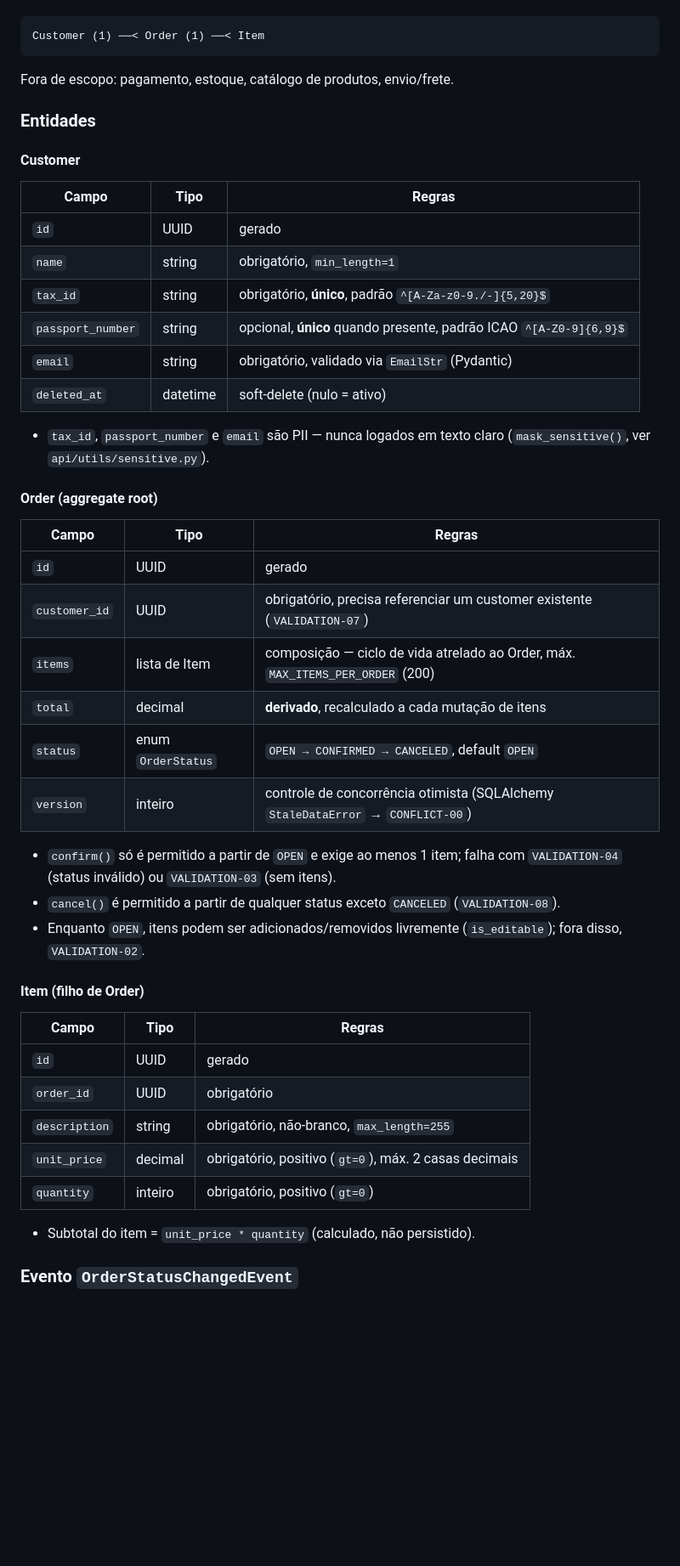
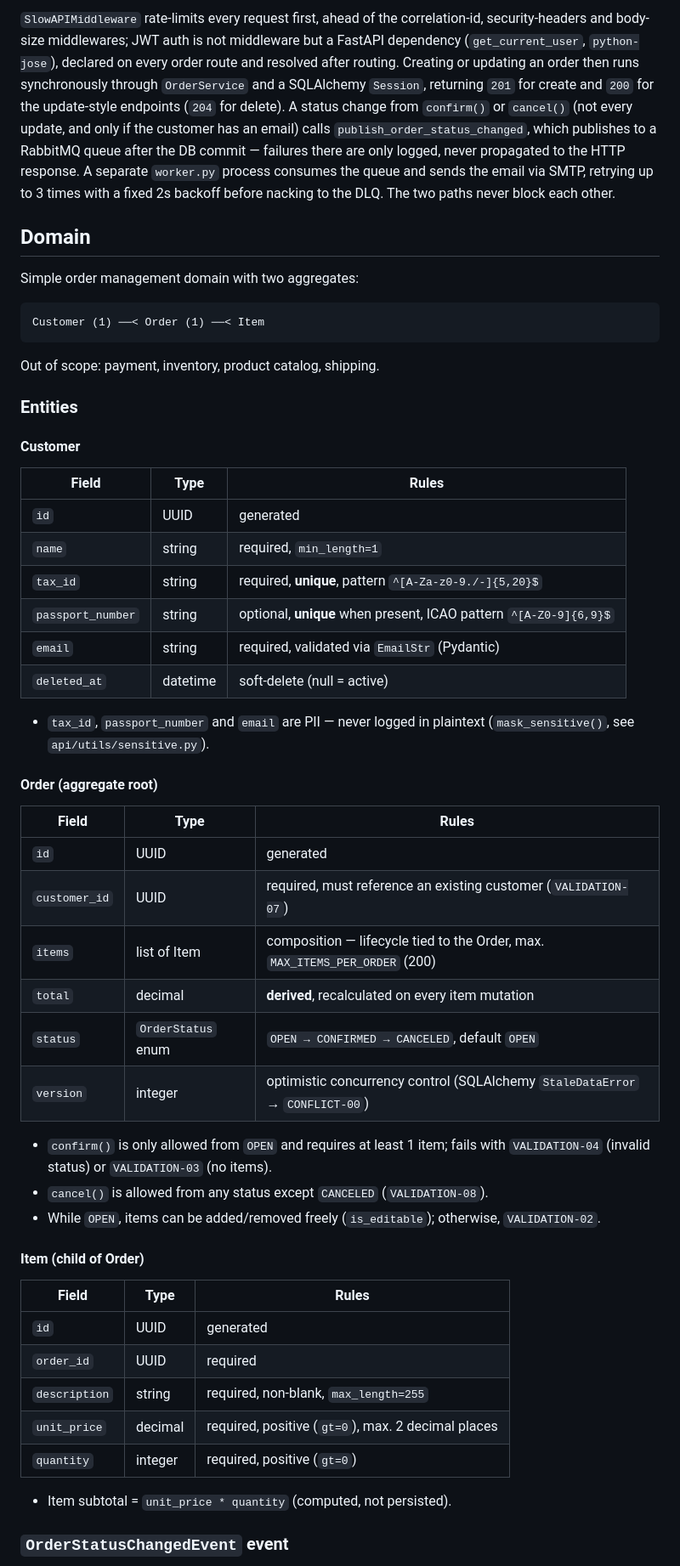
Before and after one commit to ronybrand/fastapi-order-api, a Markdown page: README.md, the part around one of its changes. Shown at 85% size. Rendered like a GitHub page; blank space fills up the shorter version.

````diff
--- a/README.md
+++ b/README.md
@@ -13,54 +29,69 @@ Domínio simples de gestão de pedidos com dois agregados:
+`SlowAPIMiddleware` rate-limits every request first, ahead of the correlation-id,
+security-headers and body-size middlewares; JWT auth is not middleware but a FastAPI
+dependency (`get_current_user`, `python-jose`), declared on every order route and resolved
+after routing. Creating or updating an order then runs synchronously through `OrderService`
+and a SQLAlchemy `Session`, returning `201` for create and `200` for the update-style
+endpoints (`204` for delete). A status change from `confirm()` or `cancel()` (not every
+update, and only if the customer has an email) calls `publish_order_status_changed`, which
+publishes to a RabbitMQ queue after the DB commit — failures there are only logged, never
+propagated to the HTTP response. A separate `worker.py` process consumes the queue and sends
+the email via SMTP, retrying up to 3 times with a fixed 2s backoff before nacking to the DLQ.
+The two paths never block each other.
+
+## Domain
+
+Simple order management domain with two aggregates:
 
 ```
 Customer (1) ──< Order (1) ──< Item
 ```
 
-Fora de escopo: pagamento, estoque, catálogo de produtos, envio/frete.
+Out of scope: payment, inventory, product catalog, shipping.
 
-### Entidades
+### Entities
 
 #### Customer
 
-| Campo | Tipo | Regras |
+| Field | Type | Rules |
 |---|---|---|
-| `id` | UUID | gerado |
-| `name` | string | obrigatório, `min_length=1` |
-| `tax_id` | string | obrigatório, **único**, padrão `^[A-Za-z0-9./-]{5,20}$` |
-| `passport_number` | string | opcional, **único** quando presente, padrão ICAO `^[A-Z0-9]{6,9}$` |
-| `email` | string | obrigatório, validado via `EmailStr` (Pydantic) |
-| `deleted_at` | datetime | soft-delete (nulo = ativo) |
+| `id` | UUID | generated |
+| `name` | string | required, `min_length=1` |
+| `tax_id` | string | required, **unique**, pattern `^[A-Za-z0-9./-]{5,20}$` |
+| `passport_number` | string | optional, **unique** when present, ICAO pattern `^[A-Z0-9]{6,9}$` |
+| `email` | string | required, validated via `EmailStr` (Pydantic) |
+| `deleted_at` | datetime | soft-delete (null = active) |
 
-- `tax_id`, `passport_number` e `email` são PII — nunca logados em texto claro
-  (`mask_sensitive()`, ver `api/utils/sensitive.py`).
+- `tax_id`, `passport_number` and `email` are PII — never logged in plaintext
+  (`mask_sensitive()`, see `api/utils/sensitive.py`).
 
 #### Order (aggregate root)
 
-| Campo | Tipo | Regras |
+| Field | Type | Rules |
 |---|---|---|
-| `id` | UUID | gerado |
-| `customer_id` | UUID | obrigatório, precisa referenciar um customer existente (`VALIDATION-07`) |
-| `items` | lista de Item | composição — ciclo de vida atrelado ao Order, máx. `MAX_ITEMS_PER_ORDER` (200) |
-| `total` | decimal | **derivado**, recalculado a cada mutação de itens |
-| `status` | enum `OrderStatus` | `OPEN → CONFIRMED → CANCELED`, default `OPEN` |
-| `version` | inteiro | controle de concorrência otimista (SQLAlchemy `StaleDataError` → `CONFLICT-00`) |
+| `id` | UUID | generated |
+| `customer_id` | UUID | required, must reference an existing customer (`VALIDATION-07`) |
+| `items` | list of Item | composition — lifecycle tied to the Order, max. `MAX_ITEMS_PER_ORDER` (200) |
+| `total` | decimal | **derived**, recalculated on every item mutation |
+| `status` | `OrderStatus` enum | `OPEN → CONFIRMED → CANCELED`, default `OPEN` |
+| `version` | integer | optimistic concurrency control (SQLAlchemy `StaleDataError` → `CONFLICT-00`) |
 
-- `confirm()` só é permitido a partir de `OPEN` e exige ao menos 1 item; falha com
-  `VALIDATION-04` (status inválido) ou `VALIDATION-03` (sem itens).
-- `cancel()` é permitido a partir de qualquer status exceto `CANCELED` (`VALIDATION-08`).
-- Enquanto `OPEN`, itens podem ser adicionados/removidos livremente (`is_editable`);
-  fora disso, `VALIDATION-02`.
+- `confirm()` is only allowed from `OPEN` and requires at least 1 item; fails with
+  `VALIDATION-04` (invalid status) or `VALIDATION-03` (no items).
+- `cancel()` is allowed from any status except `CANCELED` (`VALIDATION-08`).
+- While `OPEN`, items can be added/removed freely (`is_editable`); otherwise,
+  `VALIDATION-02`.
 
-#### Item (filho de Order)
+#### Item (child of Order)
 
-| Campo | Tipo | Regras |
+| Field | Type | Rules |
 |---|---|---|
-| `id` | UUID | gerado |
-| `order_id` | UUID | obrigatório |
-| `description` | string | obrigatório, não-branco, `max_length=255` |
-| `unit_price` | decimal | obrigatório, positivo (`gt=0`), máx. 2 casas decimais |
-| `quantity` | inteiro | obrigatório, positivo (`gt=0`) |
+| `id` | UUID | generated |
+| `order_id` | UUID | required |
+| `description` | string | required, non-blank, `max_length=255` |
+| `unit_price` | decimal | required, positive (`gt=0`), max. 2 decimal places |
+| `quantity` | integer | required, positive (`gt=0`) |
 
-- Subtotal do item = `unit_price * quantity` (calculado, não persistido).
+- Item subtotal = `unit_price * quantity` (computed, not persisted).
 
-### Evento `OrderStatusChangedEvent`
+### `OrderStatusChangedEvent` event
 
````
Also changed, not shown: other parts of README.md (+92 -75 lines).
